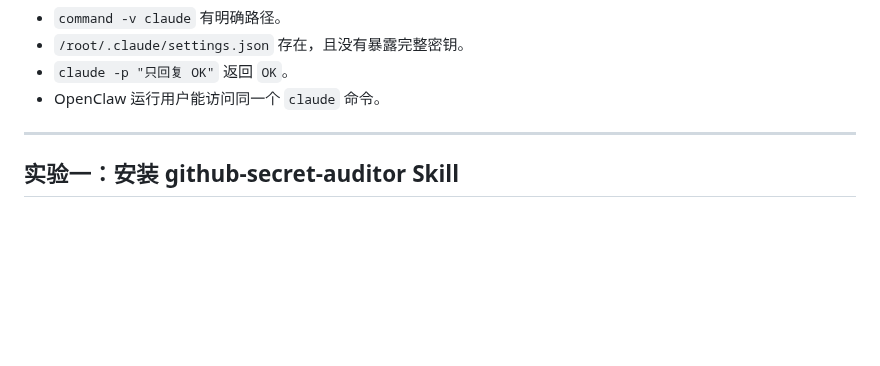
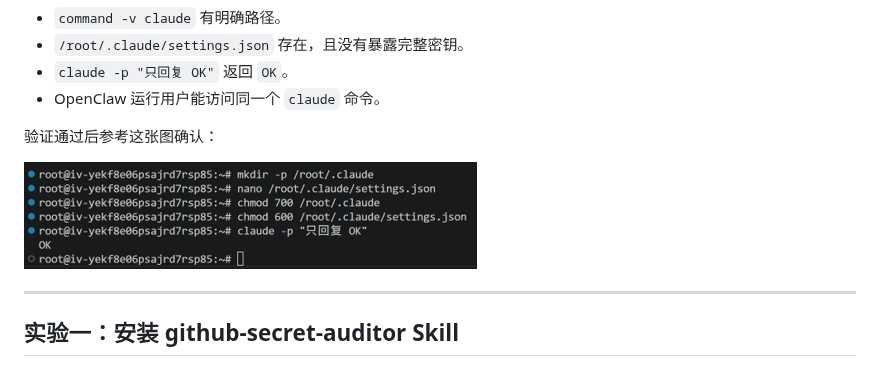
Before and after one commit to lemons101/github-secret-auditor-skill, a Markdown page: lesson19-lab.md, the part around the change. Rendered like a GitHub page; pictures changed too: assets/claude-setup-verify-demo.png (added); blank space fills up the shorter version.

Commit message:
docs: add claude setup verification screenshot

```diff
--- a/lesson19-lab.md
+++ b/lesson19-lab.md
@@ -117,6 +117,10 @@ claude -p "只回复 OK"
 - `/root/.claude/settings.json` 存在，且没有暴露完整密钥。
 - `claude -p "只回复 OK"` 返回 `OK`。
 - OpenClaw 运行用户能访问同一个 `claude` 命令。
+
+验证通过后参考这张图确认：
+
+![Claude Code 配置验证演示](assets/claude-setup-verify-demo.png)
 
 ---
 
```
